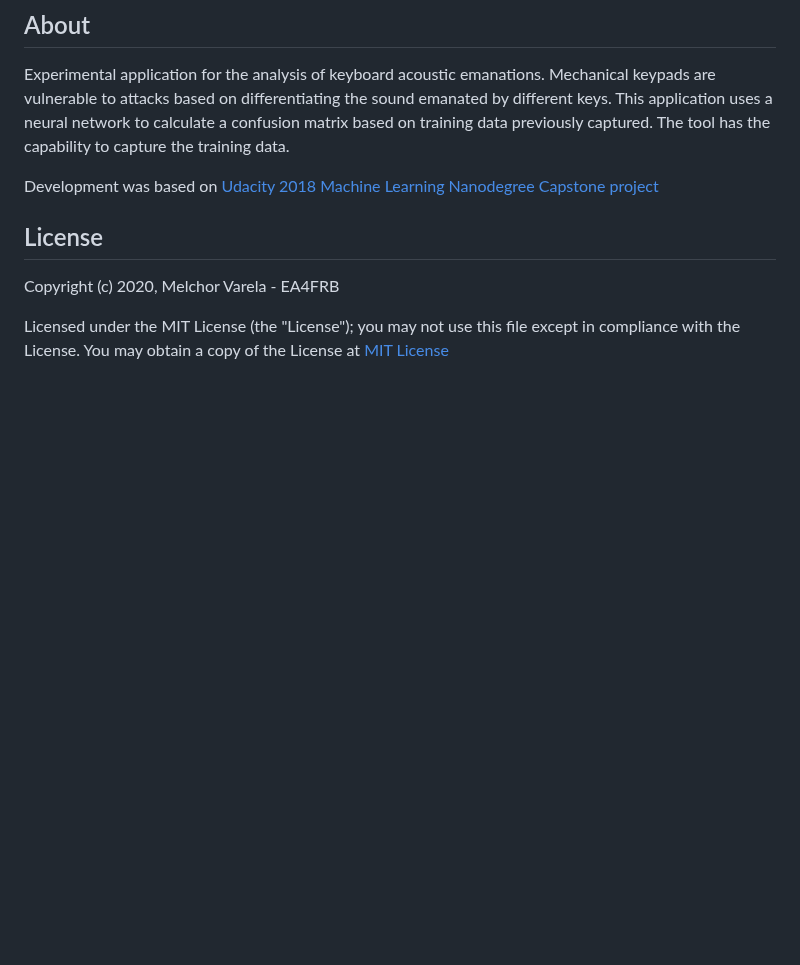
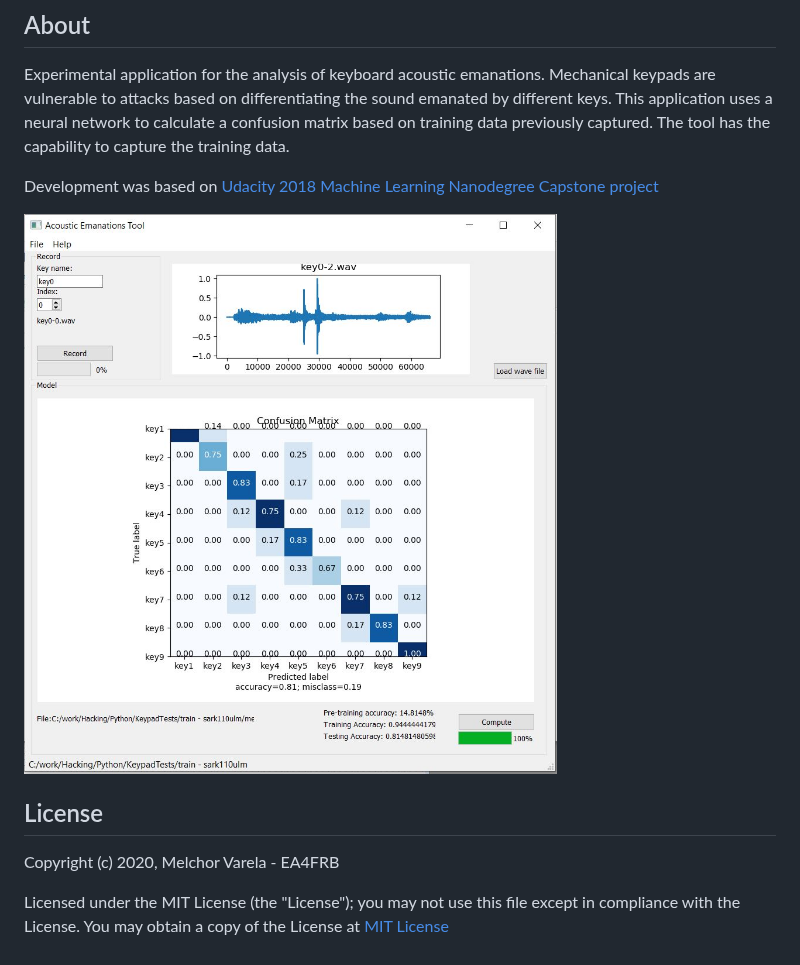
Before and after one commit to EA4FRB/AcousticEmanations, a Markdown page: README.md, the part around the change. Drawn GitHub-style; pictures changed too: pic/screenshot.jpg (added); blank space fills up the shorter version.

Commit message:
Added screenshot

```diff
--- a/README.md
+++ b/README.md
@@ -9,6 +9,8 @@ The tool has the capability to capture the training data.
 
 Development was based on [Udacity 2018 Machine Learning Nanodegree Capstone project](https://github.com/mikesmales/Udacity-ML-Capstone)
 
+![Screenshot](pic/screenshot.jpg)
+
 ## License
 Copyright (c) 2020, Melchor Varela - EA4FRB
 
```
